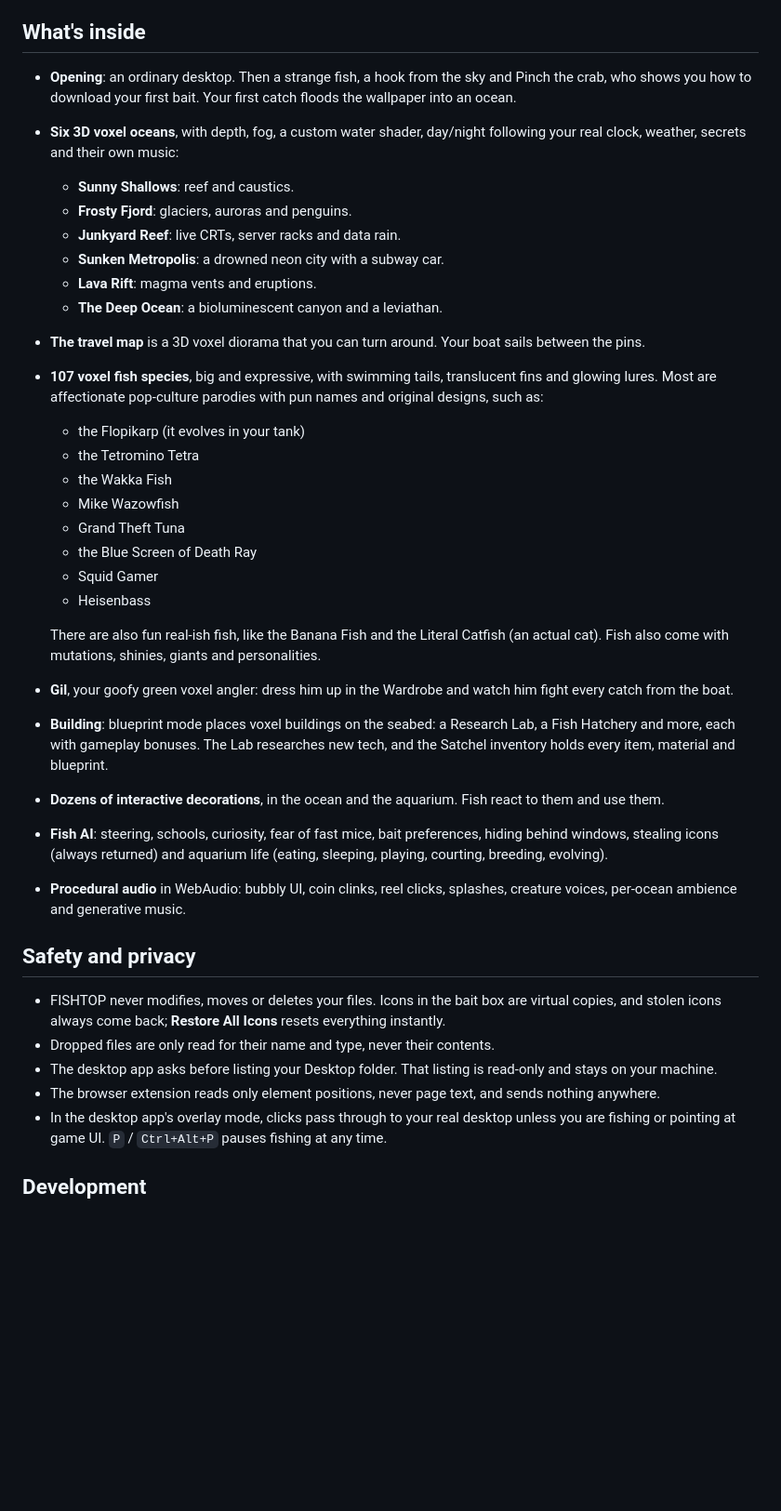
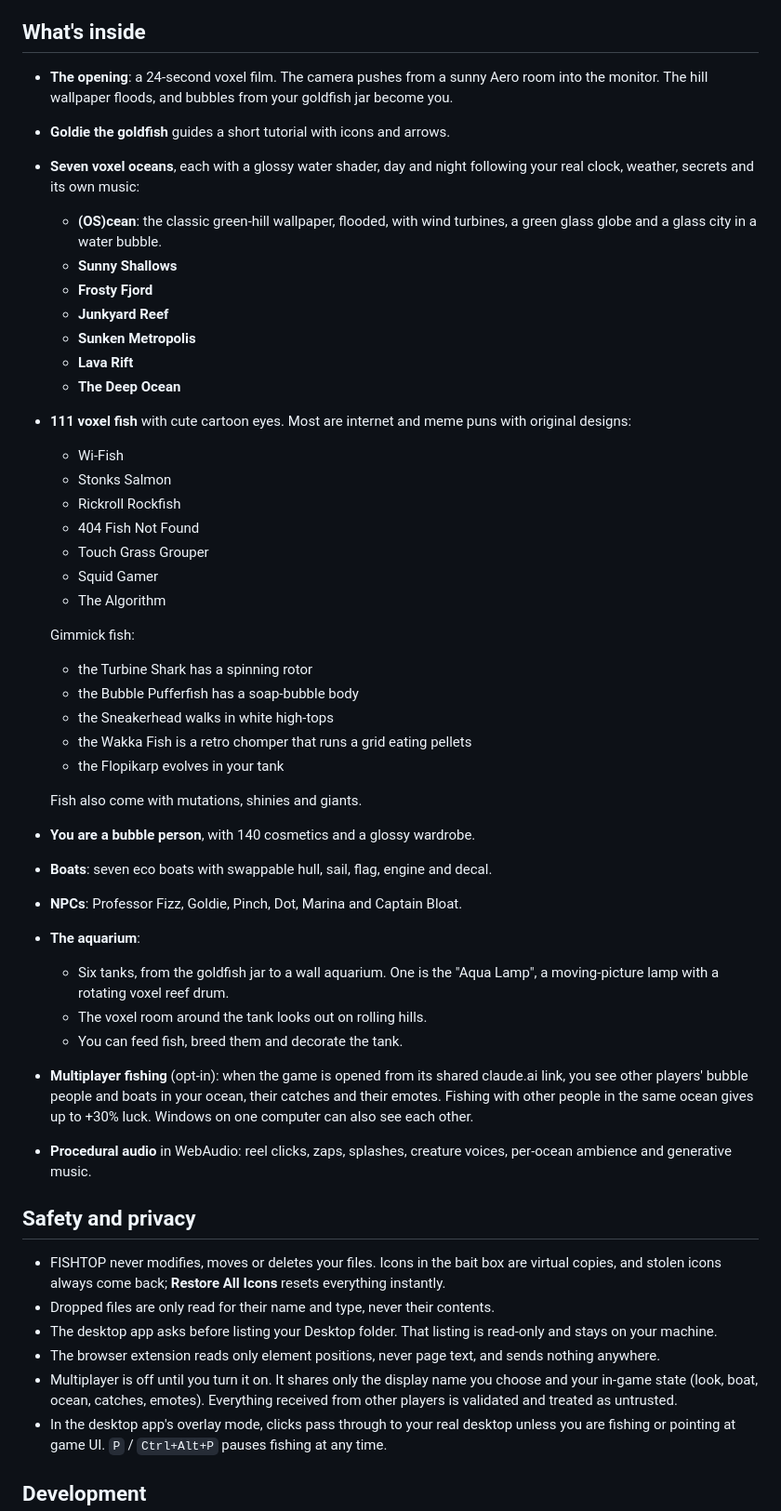
Before and after one commit to PukkingDragon123/upgraded-guacamole, a Markdown page: README.md, the part around one of its changes. Shown at 93% size. Rendered like a GitHub page; blank space fills up the shorter version.

```diff
--- a/README.md
+++ b/README.md
@@ -66,41 +74,49 @@ Charting new waters on the skill board opens new oceans with stranger fish and l
 
 ## What's inside
 
-- **Opening**: an ordinary desktop. Then a strange fish, a hook from the sky and Pinch the crab,
-  who shows you how to download your first bait. Your first catch floods the wallpaper into an ocean.
-- **Six 3D voxel oceans**, with depth, fog, a custom water shader, day/night following your real
-  clock, weather, secrets and their own music:
-  - **Sunny Shallows**: reef and caustics.
-  - **Frosty Fjord**: glaciers, auroras and penguins.
-  - **Junkyard Reef**: live CRTs, server racks and data rain.
-  - **Sunken Metropolis**: a drowned neon city with a subway car.
-  - **Lava Rift**: magma vents and eruptions.
-  - **The Deep Ocean**: a bioluminescent canyon and a leviathan.
-- **The travel map** is a 3D voxel diorama that you can turn around. Your boat sails between the pins.
-- **107 voxel fish species**, big and expressive, with swimming tails, translucent fins and glowing
-  lures. Most are affectionate pop-culture parodies with pun names and original designs, such as:
-  - the Flopikarp (it evolves in your tank)
-  - the Tetromino Tetra
-  - the Wakka Fish
-  - Mike Wazowfish
-  - Grand Theft Tuna
-  - the Blue Screen of Death Ray
+- **The opening**: a 24-second voxel film. The camera pushes from a sunny Aero room into the monitor. The hill
+  wallpaper floods, and bubbles from your goldfish jar become you.
+- **Goldie the goldfish** guides a short tutorial with icons and arrows.
+- **Seven voxel oceans**, each with a glossy water shader, day and night following your real clock, weather,
+  secrets and its own music:
+  - **(OS)cean**: the classic green-hill wallpaper, flooded, with wind turbines, a green glass globe and a
+    glass city in a water bubble.
+  - **Sunny Shallows**
+  - **Frosty Fjord**
+  - **Junkyard Reef**
+  - **Sunken Metropolis**
+  - **Lava Rift**
+  - **The Deep Ocean**
+- **111 voxel fish** with cute cartoon eyes. Most are internet and meme puns with original designs:
+  - Wi-Fish
+  - Stonks Salmon
+  - Rickroll Rockfish
+  - 404 Fish Not Found
+  - Touch Grass Grouper
   - Squid Gamer
-  - Heisenbass
+  - The Algorithm
 
-  There are also fun real-ish fish, like the Banana Fish and the Literal Catfish (an actual cat).
-  Fish also come with mutations, shinies, giants and personalities.
-- **Gil**, your goofy green voxel angler: dress him up in the Wardrobe and watch him fight every
-  catch from the boat.
-- **Building**: blueprint mode places voxel buildings on the seabed: a Research Lab, a Fish Hatchery
-  and more, each with gameplay bonuses. The Lab researches new tech, and the Satchel inventory holds
-  every item, material and blueprint.
-- **Dozens of interactive decorations**, in the ocean and the aquarium. Fish react to them and use them.
-- **Fish AI**: steering, schools, curiosity, fear of fast mice, bait preferences, hiding behind
-  windows, stealing icons (always returned) and aquarium life (eating, sleeping, playing, courting,
-  breeding, evolving).
-- **Procedural audio** in WebAudio: bubbly UI, coin clinks, reel clicks, splashes, creature voices,
-  per-ocean ambience and generative music.
+  Gimmick fish:
+  - the Turbine Shark has a spinning rotor
+  - the Bubble Pufferfish has a soap-bubble body
+  - the Sneakerhead walks in white high-tops
+  - the Wakka Fish is a retro chomper that runs a grid eating pellets
+  - the Flopikarp evolves in your tank
+
+  Fish also come with mutations, shinies and giants.
+- **You are a bubble person**, with 140 cosmetics and a glossy wardrobe.
+- **Boats**: seven eco boats with swappable hull, sail, flag, engine and decal.
+- **NPCs**: Professor Fizz, Goldie, Pinch, Dot, Marina and Captain Bloat.
+- **The aquarium**:
+  - Six tanks, from the goldfish jar to a wall aquarium. One is the "Aqua Lamp", a moving-picture
+    lamp with a rotating voxel reef drum.
+  - The voxel room around the tank looks out on rolling hills.
+  - You can feed fish, breed them and decorate the tank.
+- **Multiplayer fishing** (opt-in): when the game is opened from its shared claude.ai link, you see other
+  players' bubble people and boats in your ocean, their catches and their emotes. Fishing with other people in
+  the same ocean gives up to +30% luck. Windows on one computer can also see each other.
+- **Procedural audio** in WebAudio: reel clicks, zaps, splashes, creature voices, per-ocean ambience and
+  generative music.
 
 ## Safety and privacy
 
@@ -110,6 +126,9 @@ Charting new waters on the skill board opens new oceans with stranger fish and l
 - The desktop app asks before listing your Desktop folder. That listing is read-only and stays on
   your machine.
 - The browser extension reads only element positions, never page text, and sends nothing anywhere.
+- Multiplayer is off until you turn it on. It shares only the display name you choose and your in-game state
+  (look, boat, ocean, catches, emotes). Everything received from other players is validated and treated as
+  untrusted.
 - In the desktop app's overlay mode, clicks pass through to your real desktop unless you are
   fishing or pointing at game UI. `P` / `Ctrl+Alt+P` pauses fishing at any time.
 
```
Also changed, not shown: other parts of README.md (+50 -42 lines).
